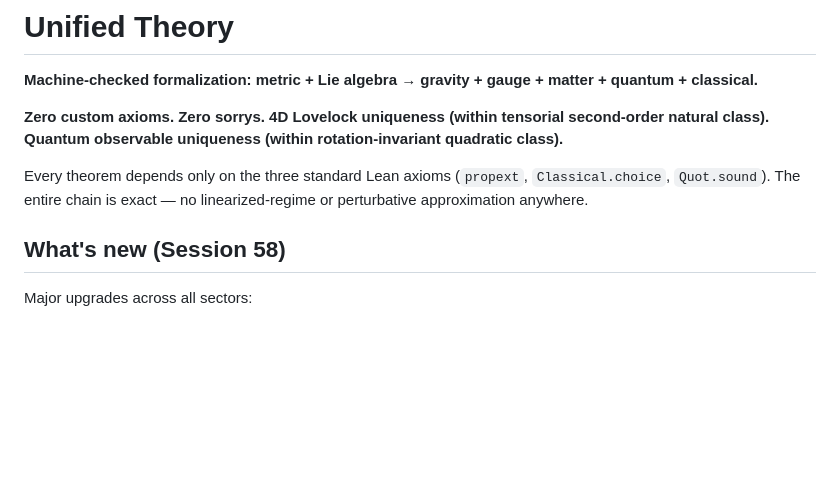
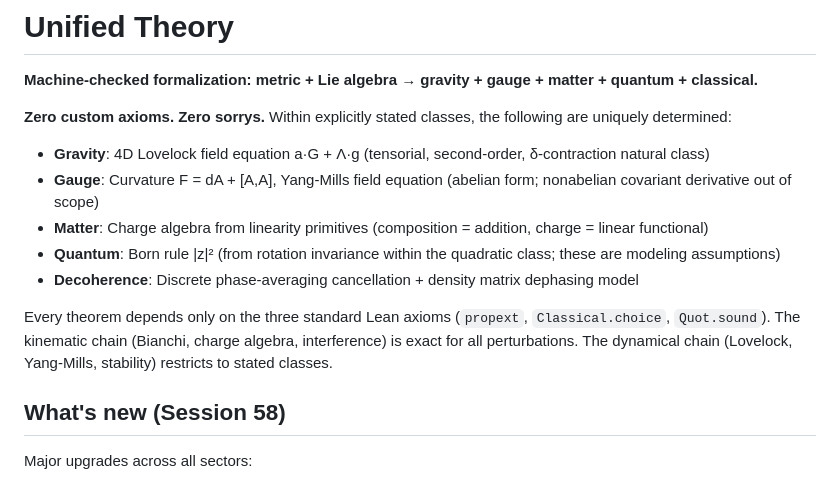
Before and after one commit to tomdif/unifiedtheory, a Markdown page: README.md, the part around the change. GitHub-like rendering; blank space fills up the shorter version.

Commit message:
Fix README abstract per adversarial audit: honest scope in marketing
README abstract rewritten to explicitly state the class restrictions
for each sector (gravity, gauge, matter, quantum, decoherence).
Removes the unqualified "exact — no linearized-regime anywhere" claim.
Each bullet now states what's proven AND what's assumed.

Audit score: 9/10 (up from initial audit). Remaining issues are
marketing language, not mathematical gaps.

```diff
--- a/README.md
+++ b/README.md
@@ -2,9 +2,15 @@
 
 **Machine-checked formalization: metric + Lie algebra → gravity + gauge + matter + quantum + classical.**
 
-**Zero custom axioms. Zero sorrys. 4D Lovelock uniqueness (within tensorial second-order natural class). Quantum observable uniqueness (within rotation-invariant quadratic class).**
+**Zero custom axioms. Zero sorrys.** Within explicitly stated classes, the following are uniquely determined:
 
-Every theorem depends only on the three standard Lean axioms (`propext`, `Classical.choice`, `Quot.sound`). The entire chain is exact — no linearized-regime or perturbative approximation anywhere.
+- **Gravity**: 4D Lovelock field equation a·G + Λ·g (tensorial, second-order, δ-contraction natural class)
+- **Gauge**: Curvature F = dA + [A,A], Yang-Mills field equation (abelian form; nonabelian covariant derivative out of scope)
+- **Matter**: Charge algebra from linearity primitives (composition = addition, charge = linear functional)
+- **Quantum**: Born rule |z|² (from rotation invariance within the quadratic class; these are modeling assumptions)
+- **Decoherence**: Discrete phase-averaging cancellation + density matrix dephasing model
+
+Every theorem depends only on the three standard Lean axioms (`propext`, `Classical.choice`, `Quot.sound`). The kinematic chain (Bianchi, charge algebra, interference) is exact for all perturbations. The dynamical chain (Lovelock, Yang-Mills, stability) restricts to stated classes.
 
 ## What's new (Session 58)
 
```
